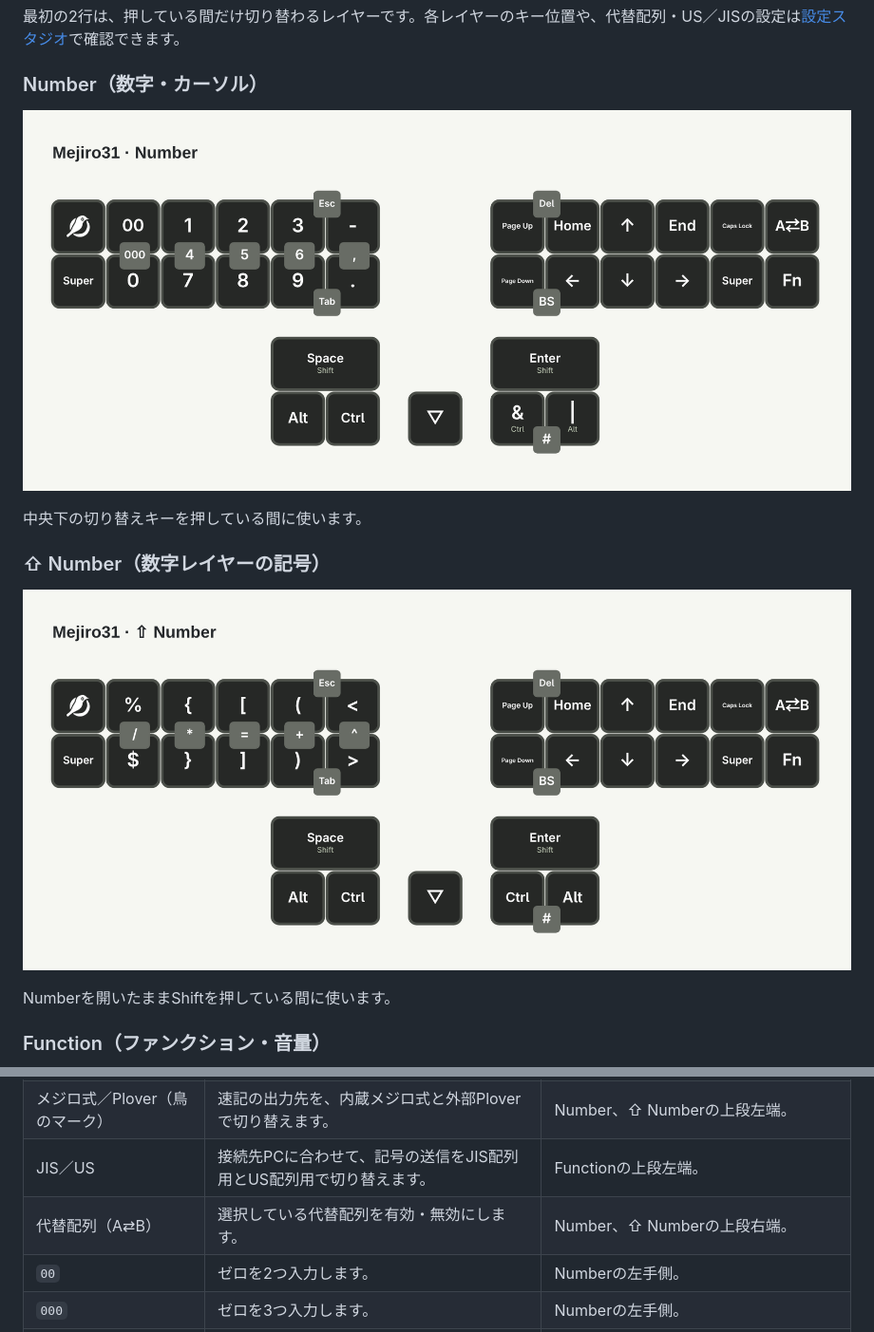
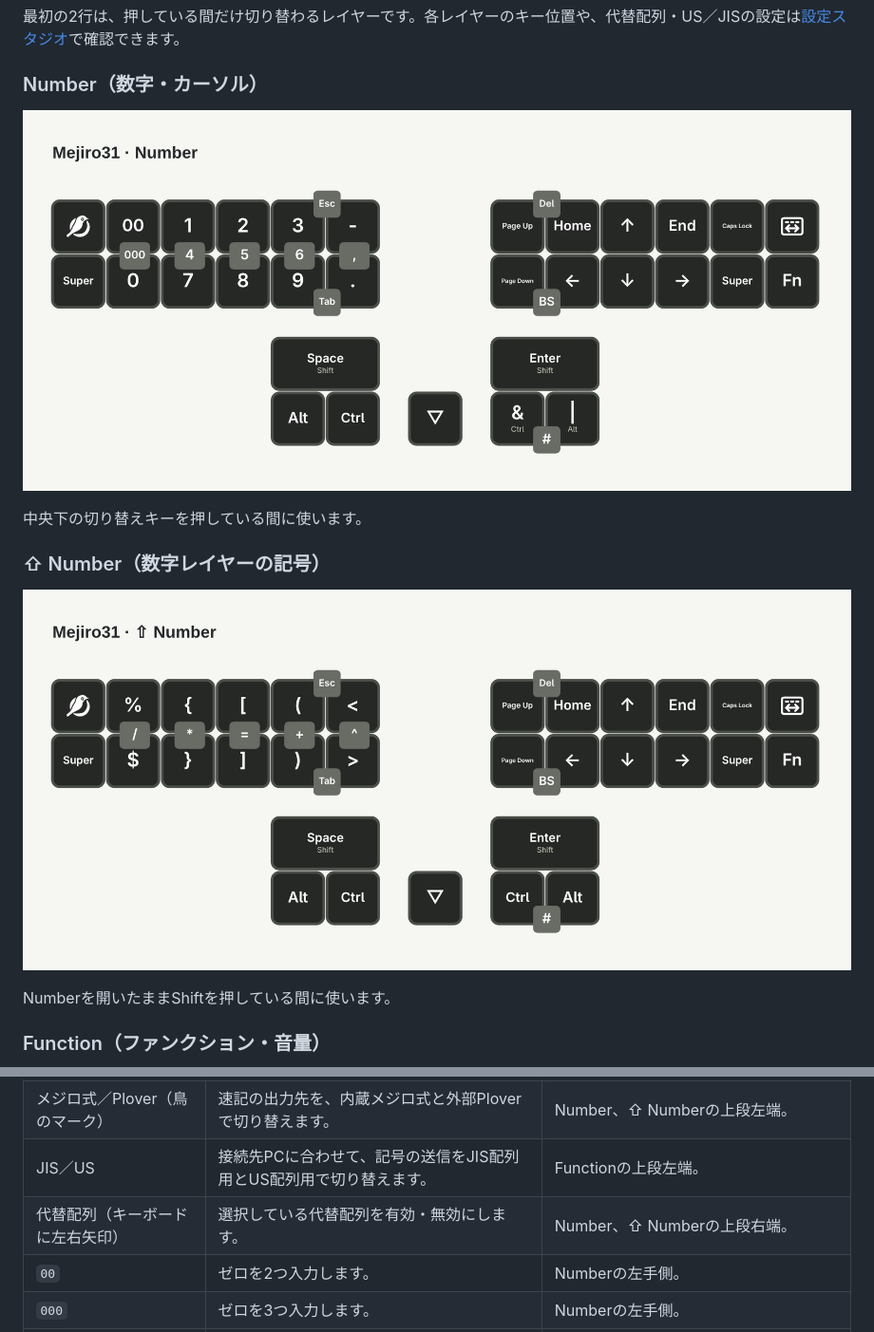
Before and after one commit to JEEBIS27/Mejiro31, a Markdown page: docs/USAGE.md, 2 parts joined by grey strips. Shown at 95% size. Drawn GitHub-style; pictures changed too: docs/imgs/keymap/jp-number-shift.png, docs/imgs/keymap/jp-number.png.

```diff
--- a/docs/USAGE.md
+++ b/docs/USAGE.md
@@ -84,7 +84,7 @@ Numberを開いた状態で、右手側の右端にある **Fn** の割り当て
 | 通常入力／速記入力 | タップするたびに通常入力と速記を切り替えます。 | Keyboard、⇧ Keyboard、Stenoの中央下。長押しはNumber。 |
 | メジロ式／Plover（鳥のマーク） | 速記の出力先を、内蔵メジロ式と外部Ploverで切り替えます。 | Number、⇧ Numberの上段左端。 |
 | JIS／US | 接続先PCに合わせて、記号の送信をJIS配列用とUS配列用で切り替えます。 | Functionの上段左端。 |
-| 代替配列（A⇄B） | 選択している代替配列を有効・無効にします。 | Number、⇧ Numberの上段右端。 |
+| 代替配列（キーボードに左右矢印） | 選択している代替配列を有効・無効にします。 | Number、⇧ Numberの上段右端。 |
 | `00` | ゼロを2つ入力します。 | Numberの左手側。 |
 | `000` | ゼロを3つ入力します。 | Numberの左手側。 |
 | Sticky Shift | 次に押すキー1回にだけShiftを適用します。 | 設定スタジオで短押しに割り当てられます。 |
```
Also changed, not shown: docs/USAGE_EN.md (+1 -1 lines), docs/imgs/keymap/en-number-shift.png, docs/imgs/keymap/en-number.png, 4 other files.
